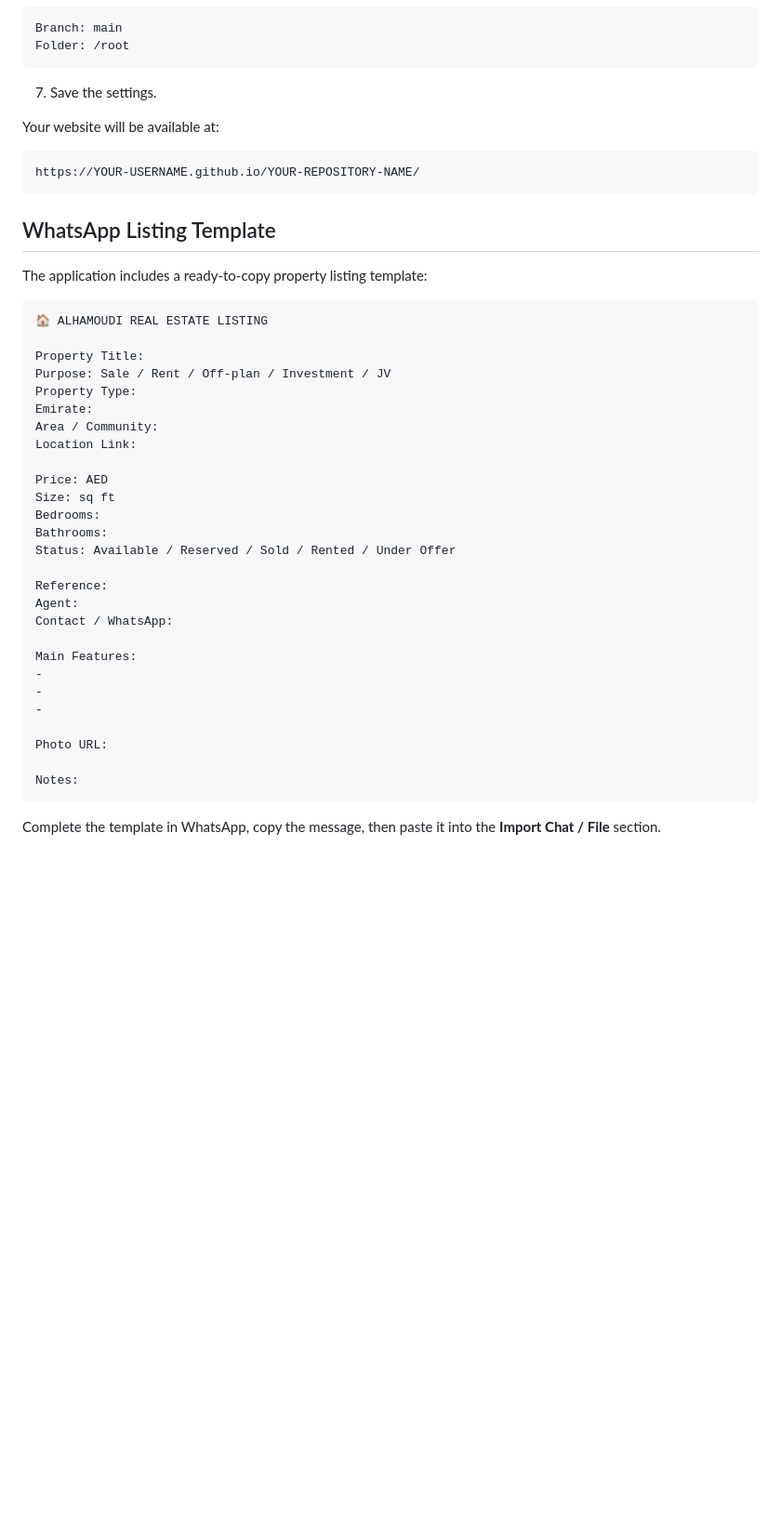
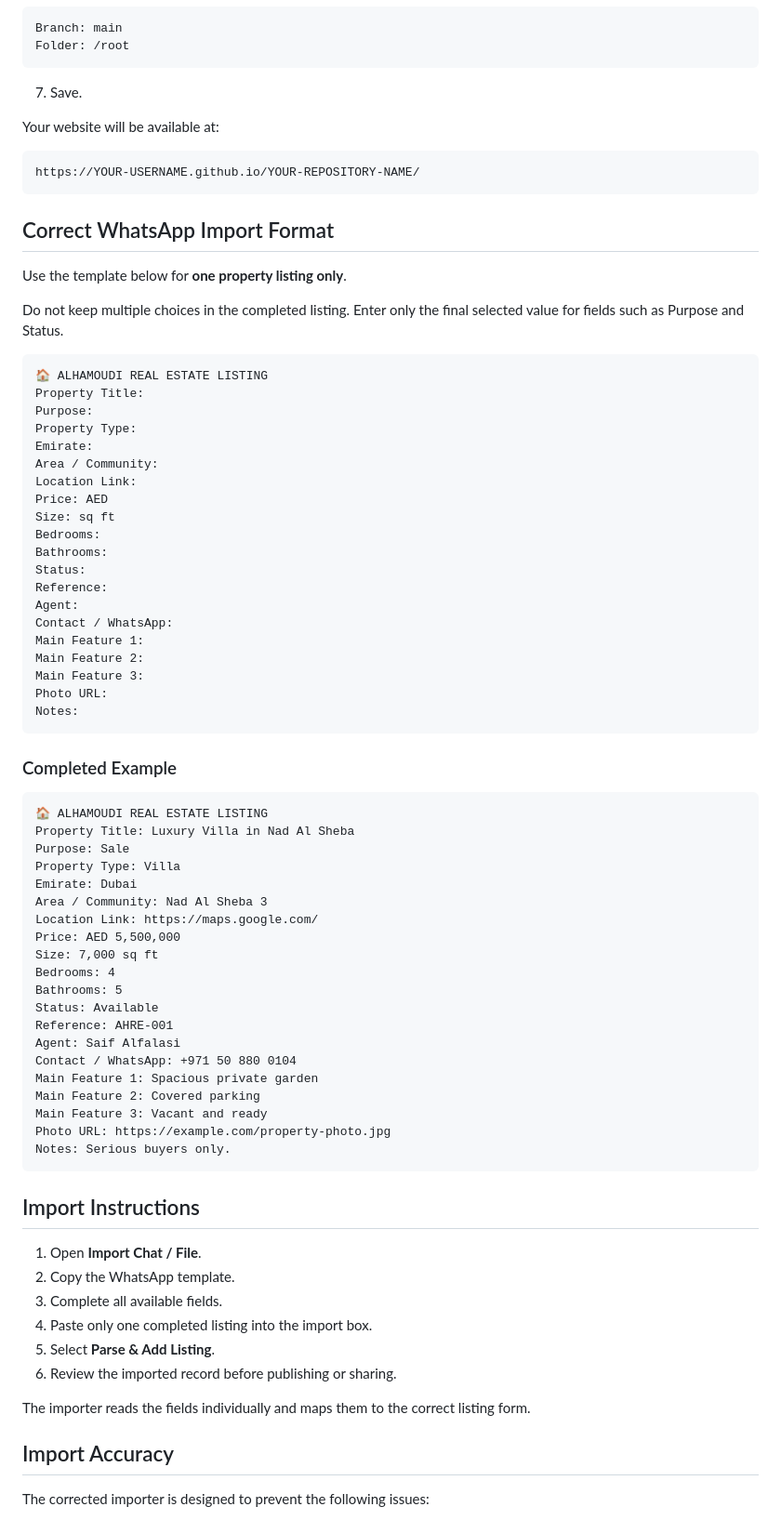
Before and after one commit to Shangomania00/Alhamoudi-Listings, a Markdown page: README.md, the part around one of its changes. Shown at 93% size. GitHub-like rendering; blank space fills up the shorter version.

````diff
--- a/README.md
+++ b/README.md
@@ -93,7 +93,7 @@ Branch: main
 Folder: /root
 ```
 
-7. Save the settings.
+7. Save.
 
 Your website will be available at:
 
@@ -101,38 +101,72 @@ Your website will be available at:
 https://YOUR-USERNAME.github.io/YOUR-REPOSITORY-NAME/
 ```
 
-## WhatsApp Listing Template
+## Correct WhatsApp Import Format
 
-The application includes a ready-to-copy property listing template:
+Use the template below for **one property listing only**.
+
+Do not keep multiple choices in the completed listing. Enter only the final selected value for fields such as Purpose and Status.
 
 ```text
 🏠 ALHAMOUDI REAL ESTATE LISTING
-
 Property Title:
-Purpose: Sale / Rent / Off-plan / Investment / JV
+Purpose:
 Property Type:
 Emirate:
 Area / Community:
 Location Link:
-
 Price: AED
 Size: sq ft
 Bedrooms:
 Bathrooms:
-Status: Available / Reserved / Sold / Rented / Under Offer
-
+Status:
 Reference:
 Agent:
 Contact / WhatsApp:
-
-Main Features:
--
--
--
-
+Main Feature 1:
+Main Feature 2:
+Main Feature 3:
 Photo URL:
-
 Notes:
 ```
 
-Complete the template in WhatsApp, copy the message, then paste it into the **Import Chat / File** section.
+### Completed Example
+
+```text
+🏠 ALHAMOUDI REAL ESTATE LISTING
+Property Title: Luxury Villa in Nad Al Sheba
+Purpose: Sale
+Property Type: Villa
+Emirate: Dubai
+Area / Community: Nad Al Sheba 3
+Location Link: https://maps.google.com/
+Price: AED 5,500,000
+Size: 7,000 sq ft
+Bedrooms: 4
+Bathrooms: 5
+Status: Available
+Reference: AHRE-001
+Agent: Saif Alfalasi
+Contact / WhatsApp: +971 50 880 0104
+Main Feature 1: Spacious private garden
+Main Feature 2: Covered parking
+Main Feature 3: Vacant and ready
+Photo URL: https://example.com/property-photo.jpg
+Notes: Serious buyers only.
+```
+
+## Import Instructions
+
+1. Open **Import Chat / File**.
+2. Copy the WhatsApp template.
+3. Complete all available fields.
+4. Paste only one completed listing into the import box.
+5. Select **Parse & Add Listing**.
+6. Review the imported record before publishing or sharing.
+
+The importer reads the fields individually and maps them to the correct listing form.
+
+## Import Accuracy
+
+The corrected importer is designed to prevent the following issues:
+
````
Also changed, not shown: other parts of README.md (+121 -62 lines).
